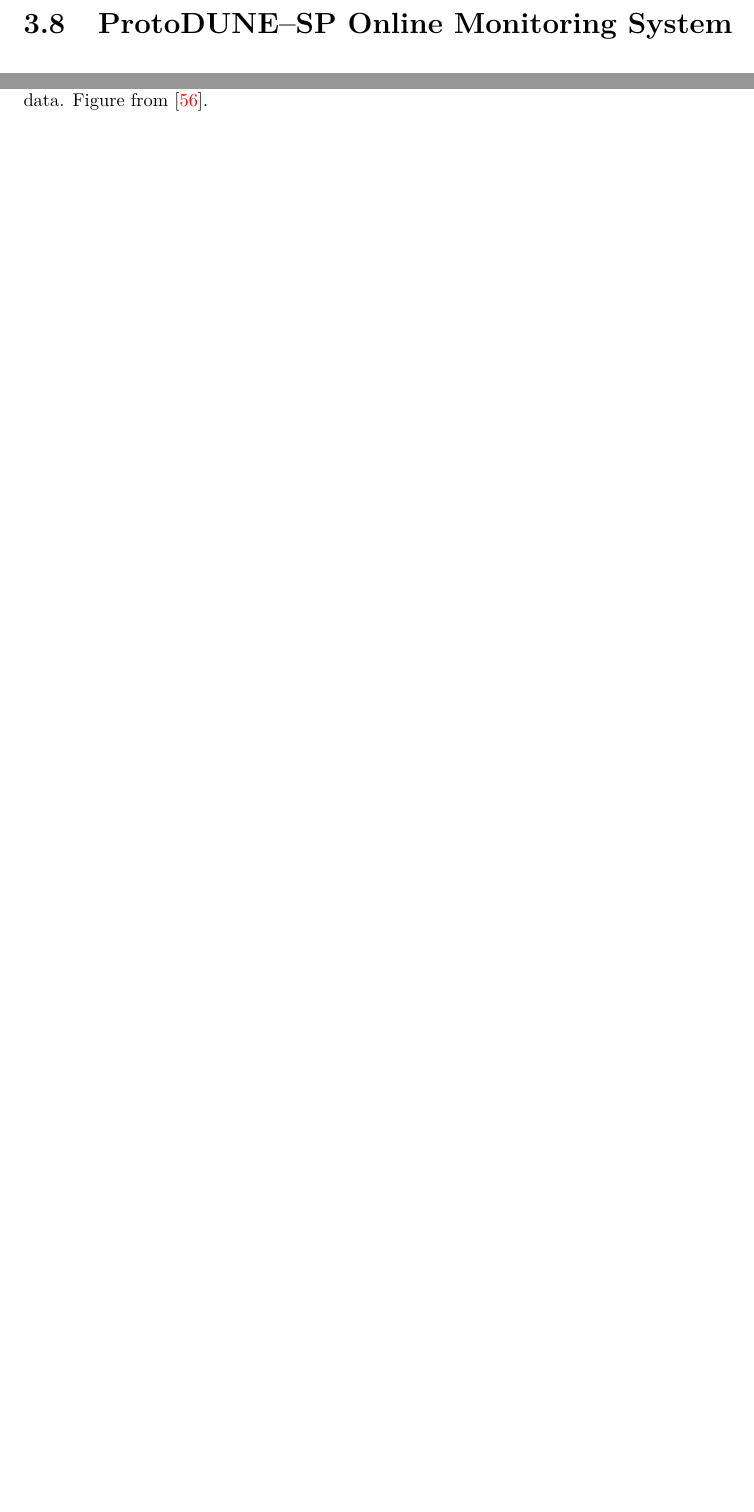
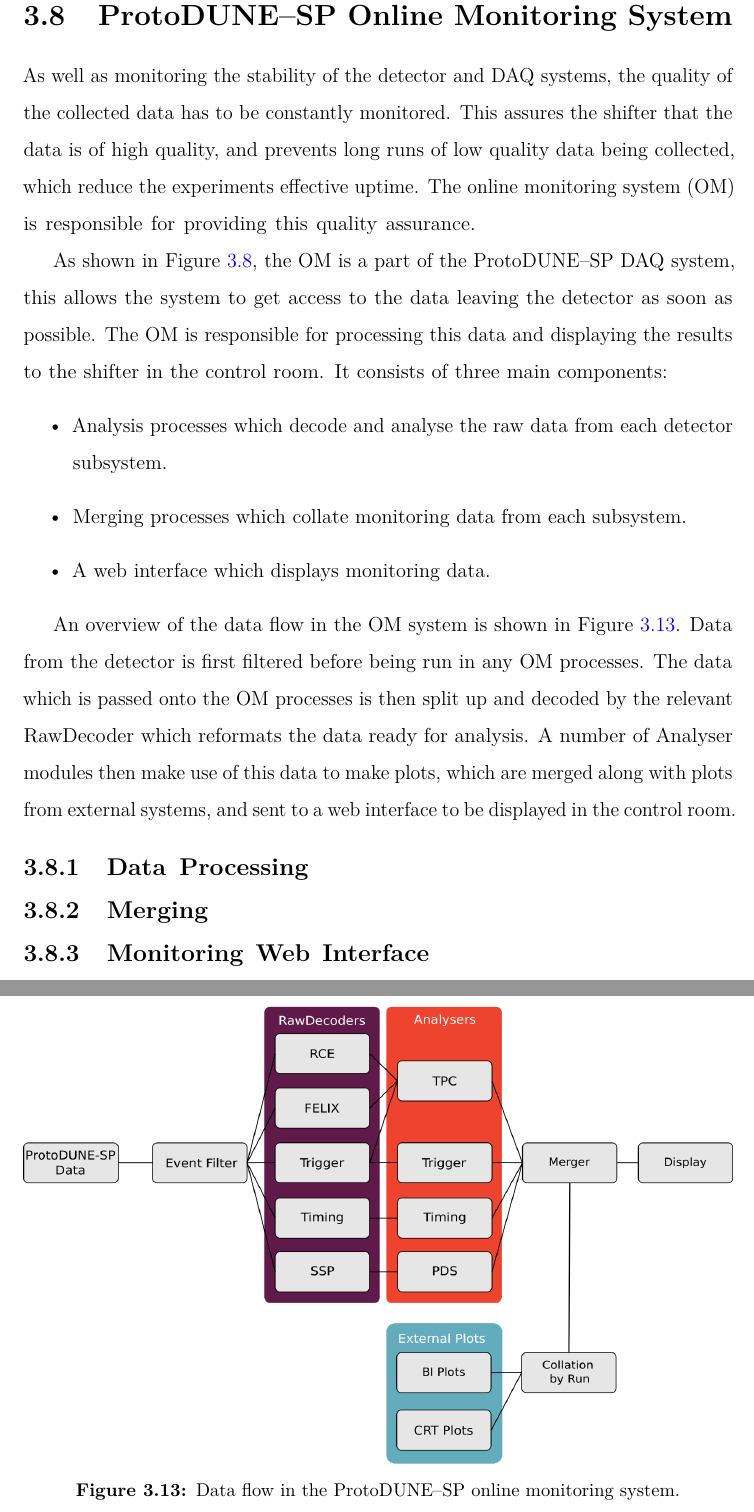
Before and after one commit to alr94/thesis, a LaTeX thesis (Oxford_Thesis.tex, which reads text/ProtoDUNE.tex): two parts of pages 61 and 62 of 111 before the commit and two parts of pages 62 and 63 of 112 after it, joined at a grey line, cut so that both start at the same text, the shorter picture padded with empty space. Compiled offline with pdfLaTeX.

Commit message:
Start OM, OM flow plot

```diff
--- a/text/ProtoDUNE.tex
+++ b/text/ProtoDUNE.tex
@@ -744,4 +744,48 @@ vs range for a sample of stopping muons, as shown in figure \ref{fig:dedx_v_rr}.
 
 
 \section{ProtoDUNE--SP Online Monitoring System} \label{sec:pdsp_om}
-\mccorrect{TODO.}
+
+As well as monitoring the stability of the detector and DAQ systems, the quality
+of the collected data has to be constantly monitored. This assures the shifter
+that the data is of high quality, and prevents long runs of low quality data
+being collected, which reduce the experiments effective uptime. The online
+monitoring system (OM) is responsible for providing this quality assurance.
+
+As shown in Figure \ref{fig:pdsp_daq}, the OM is a part of the \protodune{} DAQ
+system, this allows the system to get access to the data leaving the detector as
+soon as possible. The OM is responsible for processing this data and displaying
+the results to the shifter in the control room. It consists of three main
+components:
+\begin{itemize}
+	\item Analysis processes which decode and analyse the raw data from each
+		detector subsystem.
+	\item Merging processes which collate monitoring data from each subsystem.
+	\item A web interface which displays monitoring data.
+\end{itemize}
+
+An overview of the data flow in the OM system is shown in Figure
+\ref{fig:om_flow}. Data from the detector is first filtered before being run in
+any OM processes. The data which is passed onto the OM processes is then split
+up and decoded by the relevant RawDecoder which reformats the data ready for
+analysis. A number of Analyser modules then make use of this data to make plots,
+which are merged along with plots from external systems, and sent to a web
+interface to be displayed in the control room.
+
+\begin{figure}
+
+	\centering
+
+	\includegraphics[width=\textwidth]{figures/om_flow.png}
+
+	\caption
+	[Data flow in the \protodune{} online monitoring system.]
+	{Data flow in the \protodune{} online monitoring system.}
+
+	\label{fig:om_flow}
+
+\end{figure}
+
+
+\subsection{Data Processing}
+\subsection{Merging}
+\subsection{Monitoring Web Interface}
```
Also changed, not shown: figures/om_flow.png (added), text/ProtoDUNE.tex (6 more changed lines).
